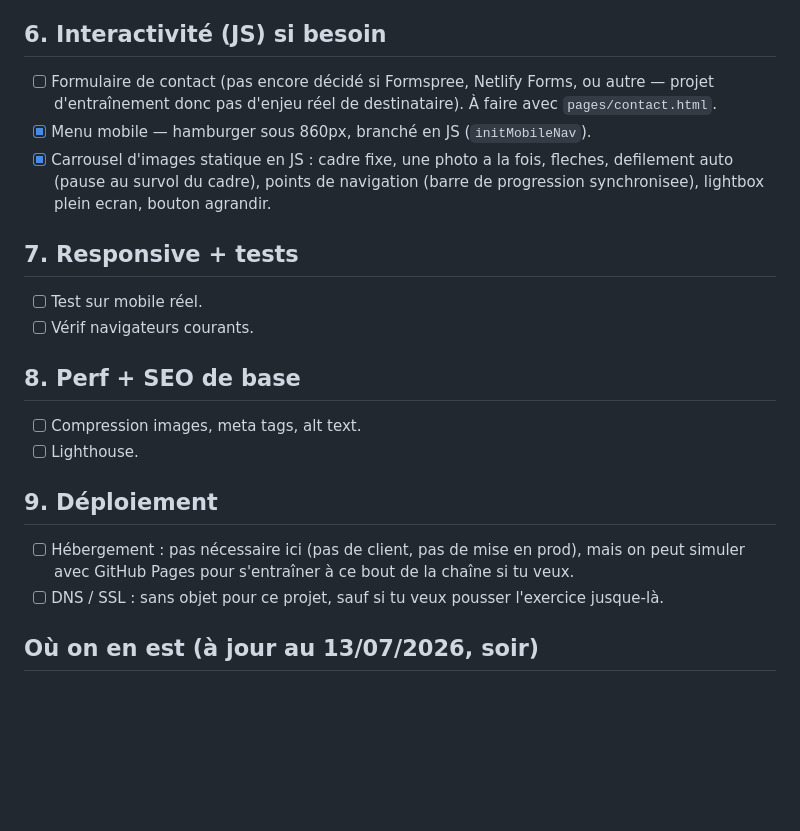
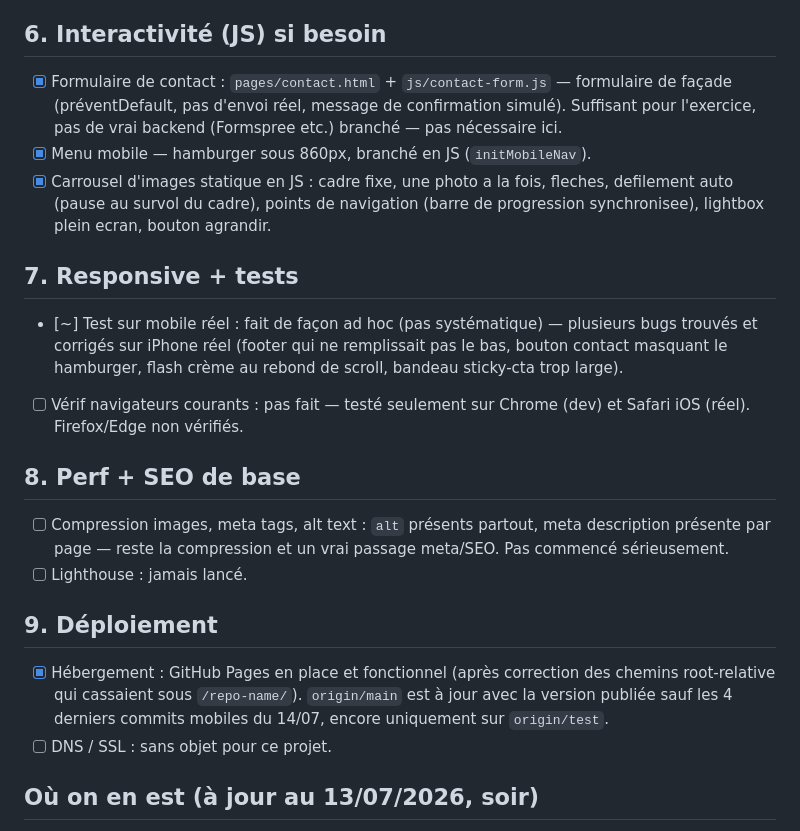
Before and after one commit to bastienrouger-cloud/Le-Cros-de-l-Oume-test-, a Markdown page: ROADMAP.md, the part around one of its changes. Drawn GitHub-style; blank space fills up the shorter version.

Commit message:
Maj ROADMAP : etat actuel + checklist a jour (14/07)

```diff
--- a/ROADMAP.md
+++ b/ROADMAP.md
@@ -49,24 +55,24 @@ Roadmap générique de dev de site vitrine, adaptée à notre projet. On la met
 
 ## 6. Interactivité (JS) si besoin
 
-- [ ] Formulaire de contact (pas encore décidé si Formspree, Netlify Forms, ou autre — projet d'entraînement donc pas d'enjeu réel de destinataire). À faire avec `pages/contact.html`.
+- [x] Formulaire de contact : `pages/contact.html` + `js/contact-form.js` — formulaire de façade (préventDefault, pas d'envoi réel, message de confirmation simulé). Suffisant pour l'exercice, pas de vrai backend (Formspree etc.) branché — pas nécessaire ici.
 - [x] Menu mobile — hamburger sous 860px, branché en JS (`initMobileNav`).
 - [x] Carrousel d'images statique en JS : cadre fixe, une photo a la fois, fleches, defilement auto (pause au survol du cadre), points de navigation (barre de progression synchronisee), lightbox plein ecran, bouton agrandir.
 
 ## 7. Responsive + tests
 
-- [ ] Test sur mobile réel.
-- [ ] Vérif navigateurs courants.
+- [~] Test sur mobile réel : fait de façon ad hoc (pas systématique) — plusieurs bugs trouvés et corrigés sur iPhone réel (footer qui ne remplissait pas le bas, bouton contact masquant le hamburger, flash crème au rebond de scroll, bandeau sticky-cta trop large).
+- [ ] Vérif navigateurs courants : pas fait — testé seulement sur Chrome (dev) et Safari iOS (réel). Firefox/Edge non vérifiés.
 
 ## 8. Perf + SEO de base
 
-- [ ] Compression images, meta tags, alt text.
-- [ ] Lighthouse.
+- [ ] Compression images, meta tags, alt text : `alt` présents partout, meta description présente par page — reste la compression et un vrai passage meta/SEO. Pas commencé sérieusement.
+- [ ] Lighthouse : jamais lancé.
 
 ## 9. Déploiement
 
-- [ ] Hébergement : pas nécessaire ici (pas de client, pas de mise en prod), mais on peut simuler avec GitHub Pages pour s'entraîner à ce bout de la chaîne si tu veux.
-- [ ] DNS / SSL : sans objet pour ce projet, sauf si tu veux pousser l'exercice jusque-là.
+- [x] Hébergement : GitHub Pages en place et fonctionnel (après correction des chemins root-relative qui cassaient sous `/repo-name/`). `origin/main` est à jour avec la version publiée sauf les 4 derniers commits mobiles du 14/07, encore uniquement sur `origin/test`.
+- [ ] DNS / SSL : sans objet pour ce projet.
 
 ## Où on en est (à jour au 13/07/2026, soir)
 
```
Also changed, not shown: other parts of ROADMAP.md (+9 -3 lines).
